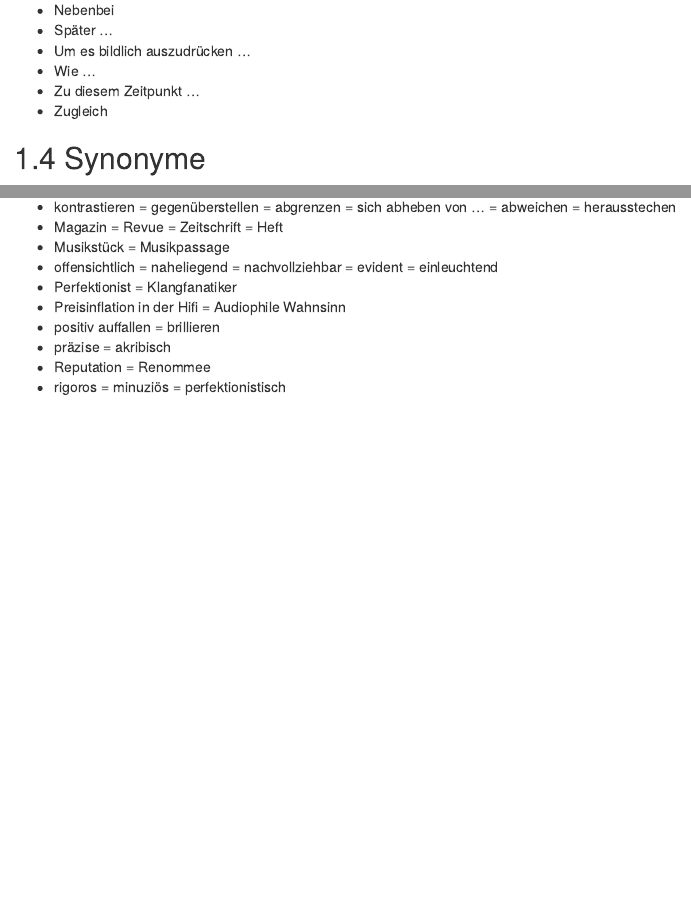
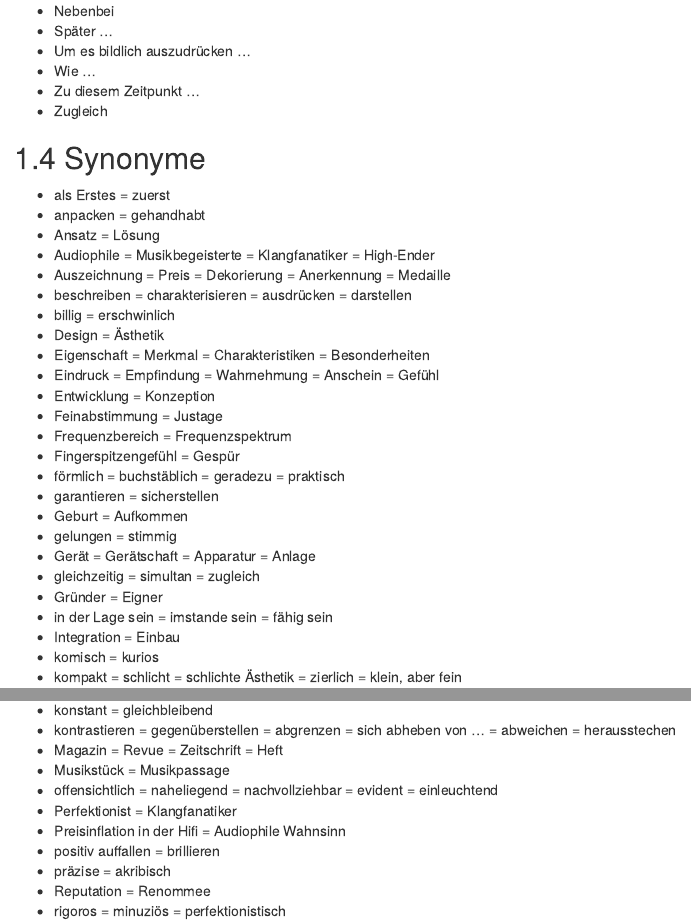
Before and after one commit to joffreymayer/webseite-tee, an R Markdown document (index.Rmd): the page in a window 1100 px wide, from 2150 px down before the commit and from 2210 px down after it, so that both start at the same text, and a second part further down, joined at a grey line. Rendered offline with R 4.5, knitr and Pandoc, with nearby package versions; drawn as R Markdown's standard HTML page in place of the format the file asks for.

Commit message:
Added new synoynms

```diff
--- a/index.Rmd
+++ b/index.Rmd
@@ -96,7 +98,9 @@ zeichnen zusammen Klangbilder mit einer Akribie von einem anderen Stern.
 ## Synonyme
 
 - als Erstes = zuerst
-- Audiophile = Musikbegeisterte = High-Ender
+- anpacken = gehandhabt
+- Ansatz = Lösung
+- Audiophile = Musikbegeisterte = Klangfanatiker = High-Ender
 - Auszeichnung = Preis = Dekorierung = Anerkennung = Medaille
 - beschreiben = charakterisieren = ausdrücken = darstellen
 - billig = erschwinlich
@@ -116,7 +120,8 @@ zeichnen zusammen Klangbilder mit einer Akribie von einem anderen Stern.
 - Gründer = Eigner
 - in der Lage sein = imstande sein = fähig sein
 - Integration = Einbau
-- kompakt = schlicht
+- komisch = kurios
+- kompakt = schlicht = schlichte Ästhetik = zierlich = klein, aber fein
 - konstant = gleichbleibend
 - kontrastieren = gegenüberstellen = abgrenzen = sich abheben von ... = abweichen = herausstechen
 - Magazin = Revue = Zeitschrift = Heft
```
Also changed, not shown: docs/search_index.json, index.Rmd (2 more changed lines), 5 other files.
